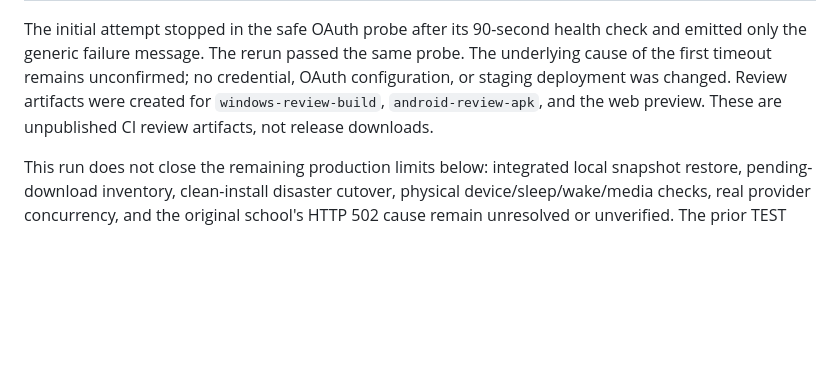
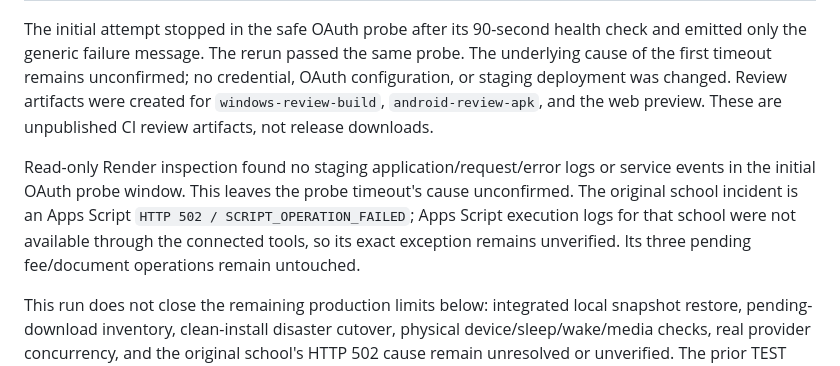
Before and after one commit to cscticket01-hash/Saarthi_Ai, a Markdown page: docs/smart-sync-3-development.md, the part around the change. GitHub-like rendering; blank space fills up the shorter version.

Commit message:
docs(sync): record read-only incident diagnostic limits

```diff
--- a/docs/smart-sync-3-development.md
+++ b/docs/smart-sync-3-development.md
@@ -51,6 +51,8 @@ Exact reviewed source: `f6fe4a1ebe79104fc0e462eb7a83a66fb2d9744d`; [Platform rev
 
 The initial attempt stopped in the safe OAuth probe after its 90-second health check and emitted only the generic failure message. The rerun passed the same probe. The underlying cause of the first timeout remains unconfirmed; no credential, OAuth configuration, or staging deployment was changed. Review artifacts were created for `windows-review-build`, `android-review-apk`, and the web preview. These are unpublished CI review artifacts, not release downloads.
 
+Read-only Render inspection found no staging application/request/error logs or service events in the initial OAuth probe window. This leaves the probe timeout's cause unconfirmed. The original school incident is an Apps Script `HTTP 502 / SCRIPT_OPERATION_FAILED`; Apps Script execution logs for that school were not available through the connected tools, so its exact exception remains unverified. Its three pending fee/document operations remain untouched.
+
 This run does not close the remaining production limits below: integrated local snapshot restore, pending-download inventory, clean-install disaster cutover, physical device/sleep/wake/media checks, real provider concurrency, and the original school's HTTP 502 cause remain unresolved or unverified. The prior TEST cloud and disaster-recovery evidence remains tied to its stated runtime and runs; it is not reclassified as part of run 38033317079.
 
 ## Fourteen requirements
```
